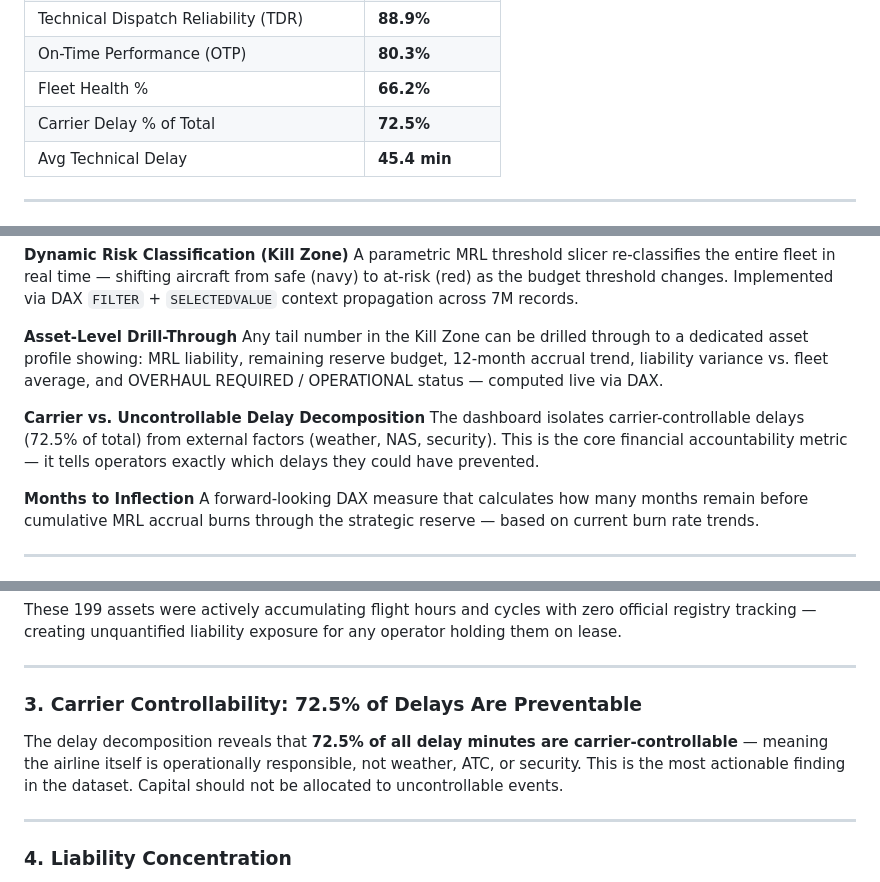
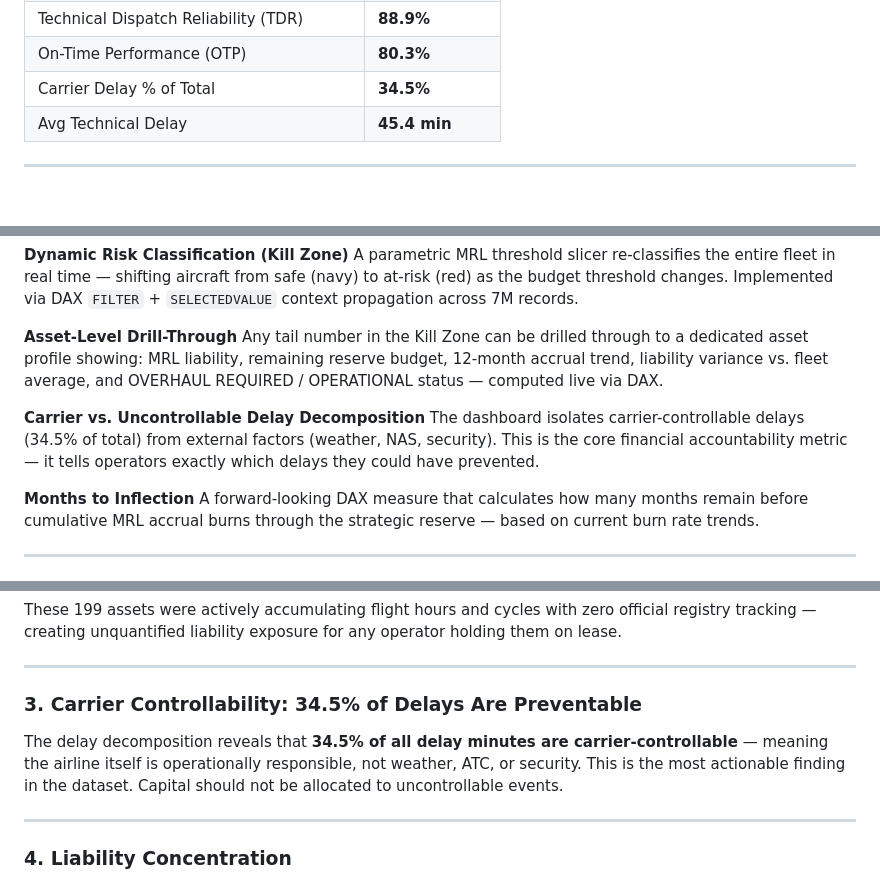
Before and after one commit to MominPathann/US-Aviation-Reliability-Audit, a Markdown page: README.md, 3 parts joined by grey strips. Drawn GitHub-style.

```diff
--- a/README.md
+++ b/README.md
@@ -40,8 +40,7 @@ This project forensically audits **7.07 million BTS flight records** against the
 | Phantom Liability Eliminated | **$17.3 Million** |
 | Technical Dispatch Reliability (TDR) | **88.9%** |
 | On-Time Performance (OTP) | **80.3%** |
-| Fleet Health % | **66.2%** |
-| Carrier Delay % of Total | **72.5%** |
+| Carrier Delay % of Total | **34.5%** |
 | Avg Technical Delay | **45.4 min** |
 
 ---
@@ -57,7 +56,7 @@ A parametric MRL threshold slicer re-classifies the entire fleet in real time
 Any tail number in the Kill Zone can be drilled through to a dedicated asset profile showing: MRL liability, remaining reserve budget, 12-month accrual trend, liability variance vs. fleet average, and OVERHAUL REQUIRED / OPERATIONAL status — computed live via DAX.
 
 **Carrier vs. Uncontrollable Delay Decomposition**
-The dashboard isolates carrier-controllable delays (72.5% of total) from external factors (weather, NAS, security). This is the core financial accountability metric — it tells operators exactly which delays they could have prevented.
+The dashboard isolates carrier-controllable delays (34.5% of total) from external factors (weather, NAS, security). This is the core financial accountability metric — it tells operators exactly which delays they could have prevented.
 
 **Months to Inflection**
 A forward-looking DAX measure that calculates how many months remain before cumulative MRL accrual burns through the strategic reserve — based on current burn rate trends.
@@ -118,9 +117,9 @@ These 199 assets were actively accumulating flight hours and cycles with zero of
 
 ---
 
-### 3. Carrier Controllability: 72.5% of Delays Are Preventable
+### 3. Carrier Controllability: 34.5% of Delays Are Preventable
 
-The delay decomposition reveals that **72.5% of all delay minutes are carrier-controllable** — meaning the airline itself is operationally responsible, not weather, ATC, or security. This is the most actionable finding in the dataset. Capital should not be allocated to uncontrollable events.
+The delay decomposition reveals that **34.5% of all delay minutes are carrier-controllable** — meaning the airline itself is operationally responsible, not weather, ATC, or security. This is the most actionable finding in the dataset. Capital should not be allocated to uncontrollable events.
 
 ---
 
```
Also changed, not shown: other parts of README.md (+5 -2 lines).
